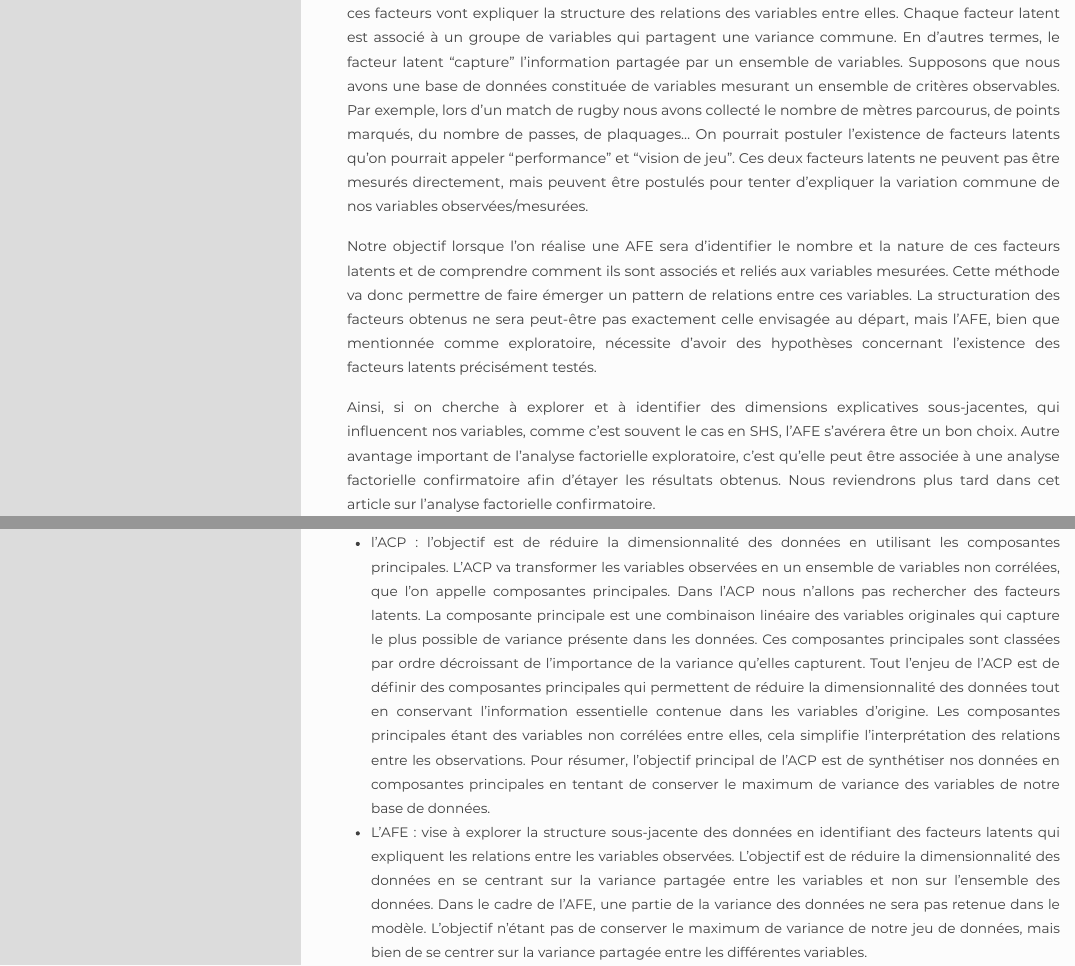
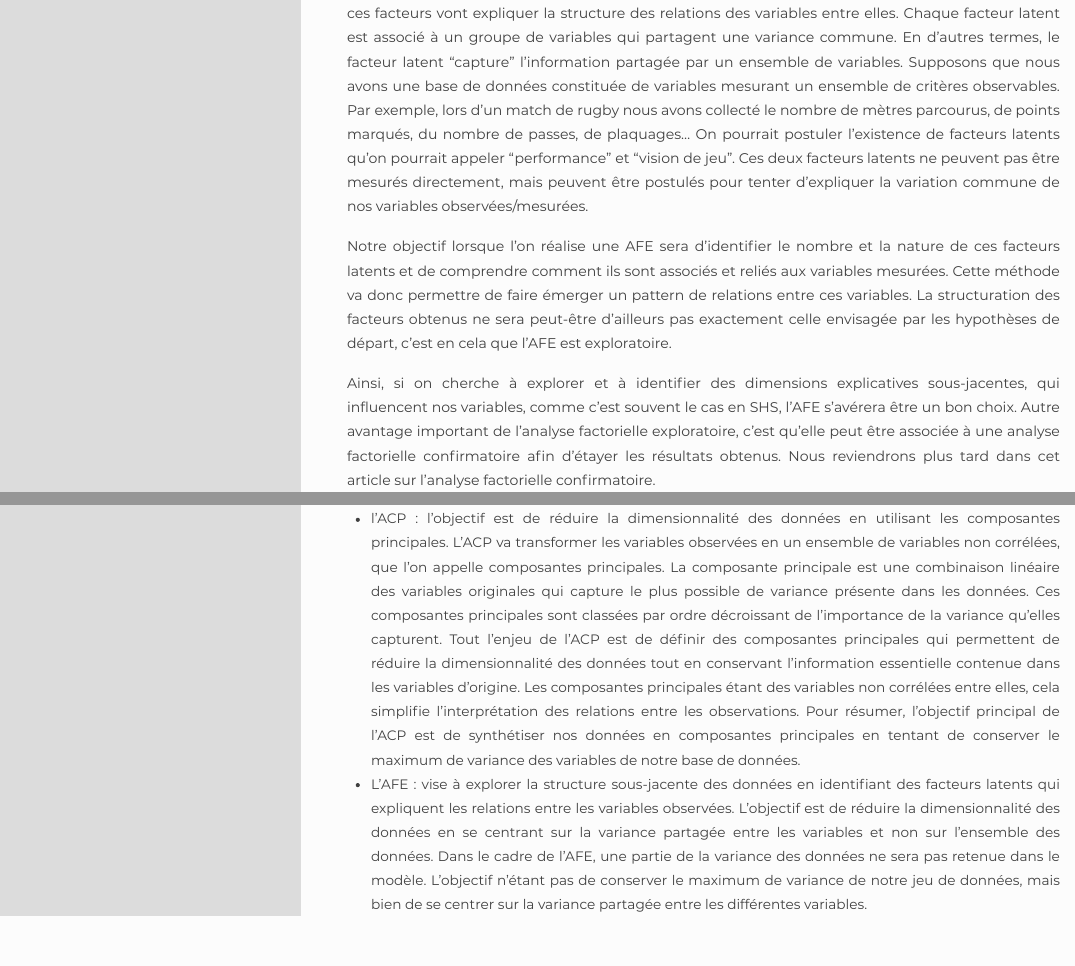
Before and after one commit to rzine-reviews/Article_Rzine-AFE, an R Markdown document (index.Rmd): the page in a window 1100 px wide, from 2950 px down, and a second part further down, joined at a grey line. The pictures show the output file index.html that the author committed with the source, opened offline; long lines of code are wrapped.

Commit message:
corrections

```diff
--- a/index.Rmd
+++ b/index.Rmd
@@ -103,7 +103,7 @@ L'AFE vise à explorer la structure sous-jacente d'une base de donnée en identi
 Cette notion de facteur latent est au coeur de l'analyse factorielle exploratoire. En effet l'idée centrale de cette méthode est que nos variables mesurées sont influencées par ces facteurs latents, et que ces facteurs vont expliquer la structure des relations des variables entre elles. Chaque facteur latent est associé à un groupe de variables qui partagent une variance commune. En d'autres termes, le facteur latent "capture" l'information partagée par un ensemble de variables.
 Supposons que nous avons une base de données constituée de variables mesurant un ensemble de critères observables. Par exemple, lors d'un match de rugby nous avons collecté le nombre de mètres parcourus, de points marqués, du nombre de passes, de plaquages... On pourrait postuler l'existence de facteurs latents qu'on pourrait appeler "performance" et "vision de jeu". Ces deux facteurs latents ne peuvent pas être mesurés directement, mais peuvent être postulés pour tenter d'expliquer la variation commune de nos variables observées/mesurées.
 
-Notre objectif lorsque l'on réalise une AFE sera d'identifier le nombre et la nature de ces facteurs latents et de comprendre comment ils sont associés et reliés aux variables mesurées. Cette méthode va donc permettre de faire émerger un pattern de relations entre ces variables. La structuration des facteurs obtenus ne sera peut-être pas exactement celle envisagée au départ, mais l'AFE, bien que mentionnée comme exploratoire, nécessite d'avoir des hypothèses concernant l’existence des facteurs latents précisément testés.
+Notre objectif lorsque l'on réalise une AFE sera d'identifier le nombre et la nature de ces facteurs latents et de comprendre comment ils sont associés et reliés aux variables mesurées. Cette méthode va donc permettre de faire émerger un pattern de relations entre ces variables. La structuration des facteurs obtenus ne sera peut-être d'ailleurs pas exactement celle envisagée par les hypothèses de départ, c'est en cela que l'AFE est exploratoire.
 
 Ainsi, si on cherche à explorer et à identifier des dimensions explicatives sous-jacentes, qui influencent nos variables, comme c'est souvent le cas en SHS, l'AFE s'avérera être un bon choix.
 Autre avantage important de l'analyse factorielle exploratoire, c'est qu'elle peut être associée à une analyse factorielle confirmatoire afin d'étayer les résultats obtenus. Nous reviendrons plus tard dans cet article sur l'analyse factorielle confirmatoire.
@@ -118,7 +118,7 @@ En réalité, les différences entre ces deux méthodes sont importantes, bien q
 
 ACP et AFE ont comme objectif commun la réduction de l'information, mais elles ne vont pas du tout opérer de la même manière.
 
-  - l'ACP : l'objectif est de réduire la dimensionnalité des données en utilisant les composantes principales. L'ACP va transformer les variables observées en un ensemble de variables non corrélées, que l'on appelle composantes principales. Dans l'ACP nous n'allons pas rechercher des facteurs latents.
+  - l'ACP : l'objectif est de réduire la dimensionnalité des données en utilisant les composantes principales. L'ACP va transformer les variables observées en un ensemble de variables non corrélées, que l'on appelle composantes principales.
   La composante principale est une combinaison linéaire des variables originales qui capture le plus possible de variance présente dans les données. Ces composantes principales sont classées par ordre décroissant de l'importance de la variance qu'elles capturent. Tout l'enjeu de l'ACP est de définir des composantes principales qui permettent de réduire la dimensionnalité des données tout en conservant l'information essentielle contenue dans les variables d'origine. Les composantes principales étant des variables non corrélées entre elles, cela simplifie l'interprétation des relations entre les observations. Pour résumer, l'objectif principal de l'ACP est de synthétiser nos données en composantes principales en tentant de conserver le maximum de variance des variables de notre base de données.
   - L'AFE : vise à explorer la structure sous-jacente des données en identifiant des facteurs latents qui expliquent les relations entre les variables observées. L'objectif est de réduire la dimensionnalité des données en se centrant sur la variance partagée entre les variables et non sur l'ensemble des données. Dans le cadre de l'AFE, une partie de la variance des données ne sera pas retenue dans le modèle. L'objectif n'étant pas de conserver le maximum de variance de notre jeu de données, mais bien de se centrer sur la variance partagée entre les différentes variables.
 
```
Also changed, not shown: index.html, index.Rmd (2 more changed lines).
